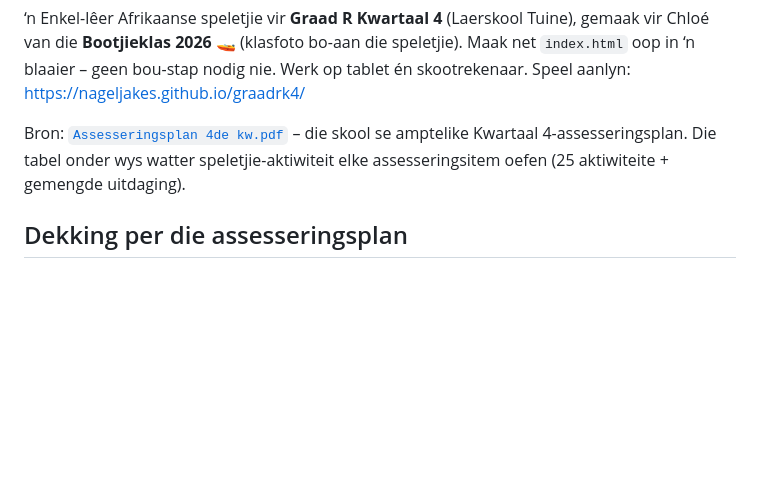
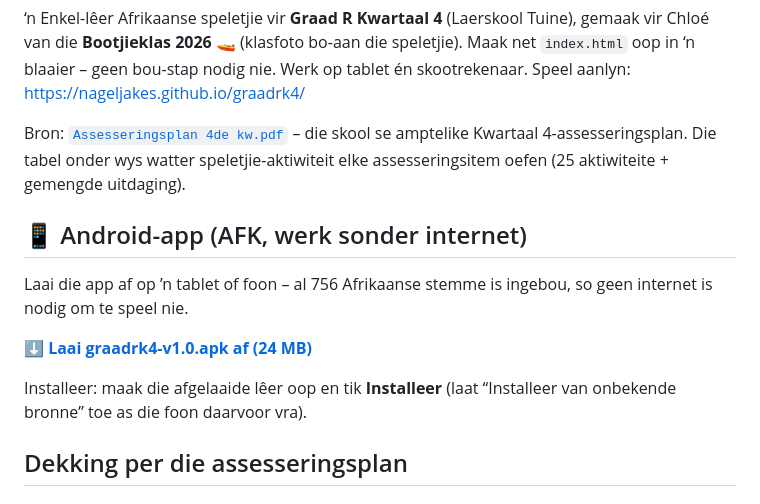
Before and after one commit to Nageljakes/graadrk4, a Markdown page: README.md, the part around the change. GitHub-like rendering; blank space fills up the shorter version.

Commit message:
README: Android APK aflaai-skakel (v1.0)

```diff
--- a/README.md
+++ b/README.md
@@ -8,6 +8,16 @@ Werk op tablet én skootrekenaar. Speel aanlyn: https://nageljakes.github.io/gra
 Bron: [`Assesseringsplan 4de kw.pdf`](Assesseringsplan%204de%20kw.pdf) – die skool se
 amptelike Kwartaal 4-assesseringsplan. Die tabel onder wys watter speletjie-aktiwiteit
 elke assesseringsitem oefen (25 aktiwiteite + gemengde uitdaging).
+
+## 📱 Android-app (AFK, werk sonder internet)
+
+Laai die app af op ’n tablet of foon – al 756 Afrikaanse stemme is ingebou,
+so geen internet is nodig om te speel nie.
+
+**[⬇️ Laai graadrk4-v1.0.apk af (24 MB)](https://github.com/Nageljakes/graadrk4/releases/download/v1.0/graadrk4-v1.0.apk)**
+
+Installeer: maak die afgelaaide lêer oop en tik **Installeer** (laat
+“Installeer van onbekende bronne” toe as die foon daarvoor vra).
 
 ## Dekking per die assesseringsplan
 
```
